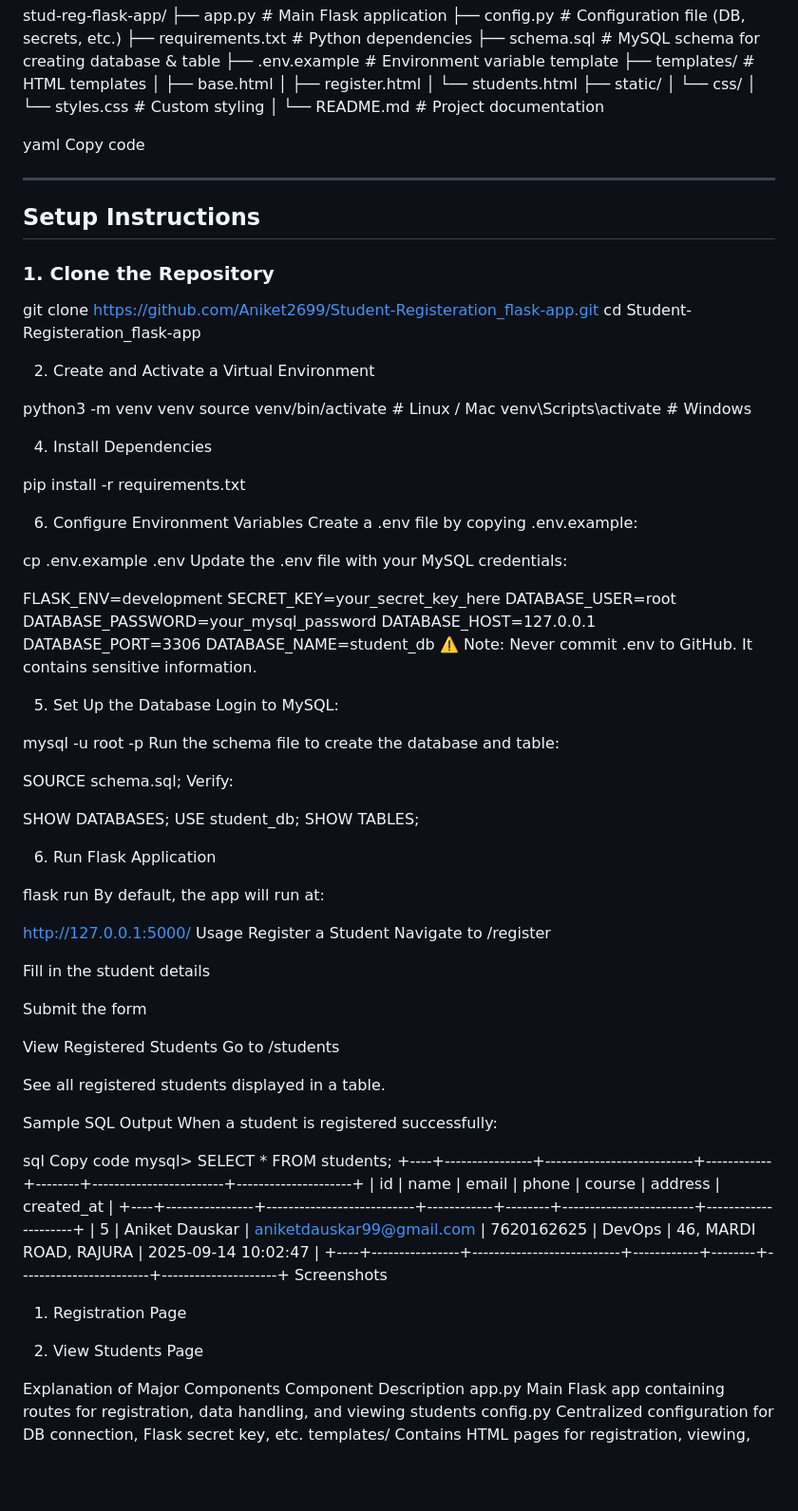
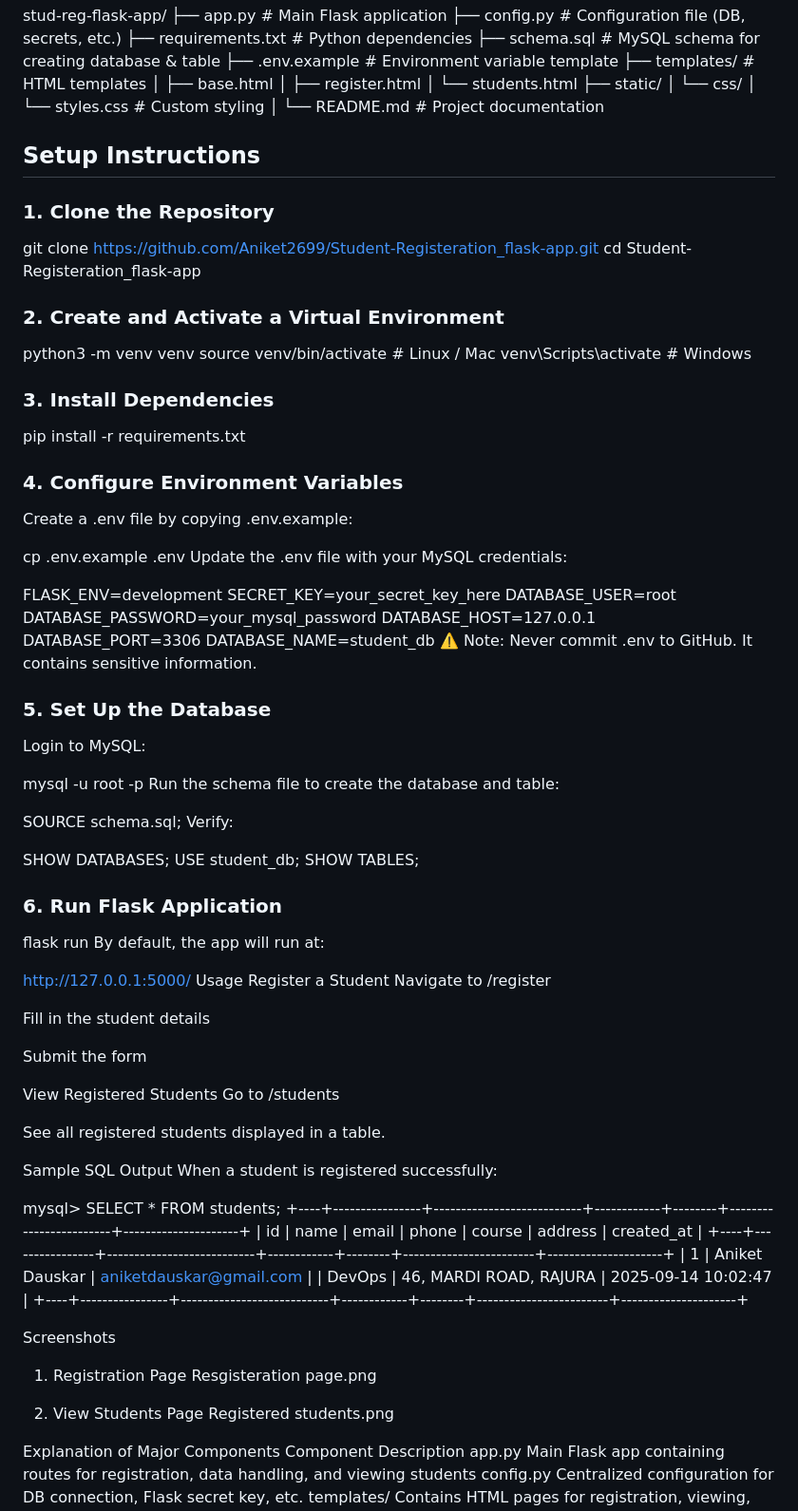
Before and after one commit to Aniket2699/Student-Registeration_flask-app, a Markdown page: README.md, the part around the change. Shown at 95% size. GitHub-like rendering; blank space fills up the shorter version.

```diff
--- a/README.md
+++ b/README.md
@@ -67,10 +67,6 @@ stud-reg-flask-app/
 │
 └── README.md # Project documentation
 
-yaml
-Copy code
-
----
 
 ## **Setup Instructions**
 
@@ -78,17 +74,17 @@ Copy code
 git clone https://github.com/Aniket2699/Student-Registeration_flask-app.git
 cd Student-Registeration_flask-app
 
-2. Create and Activate a Virtual Environment
+### **2. Create and Activate a Virtual Environment**
 
 python3 -m venv venv
 source venv/bin/activate   # Linux / Mac
 venv\Scripts\activate      # Windows
 
-4. Install Dependencies
+### **3. Install Dependencies**
 
 pip install -r requirements.txt
 
-6. Configure Environment Variables
+### **4. Configure Environment Variables**
 Create a .env file by copying .env.example:
 
 cp .env.example .env
@@ -104,7 +100,7 @@ DATABASE_PORT=3306
 DATABASE_NAME=student_db
 ⚠️ Note: Never commit .env to GitHub. It contains sensitive information.
 
-5. Set Up the Database
+### **5. Set Up the Database**
 Login to MySQL:
 
 
@@ -119,7 +115,7 @@ SHOW DATABASES;
 USE student_db;
 SHOW TABLES;
 
-6. Run Flask Application
+### **6. Run Flask Application**
 
 flask run
 By default, the app will run at:
@@ -142,18 +138,19 @@ See all registered students displayed in a table.
 Sample SQL Output
 When a student is registered successfully:
 
-sql
-Copy code
 mysql> SELECT * FROM students;
 +----+----------------+---------------------------+------------+--------+------------------------+---------------------+
 | id | name           | email                     | phone      | course | address                | created_at          |
 +----+----------------+---------------------------+------------+--------+------------------------+---------------------+
-|  5 | Aniket Dauskar | aniketdauskar99@gmail.com | 7620162625 | DevOps | 46, MARDI ROAD, RAJURA | 2025-09-14 10:02:47 |
+|  1 | Aniket Dauskar | aniketdauskar@gmail.com   |            | DevOps | 46, MARDI ROAD, RAJURA | 2025-09-14 10:02:47 |
 +----+----------------+---------------------------+------------+--------+------------------------+---------------------+
+
 Screenshots
 1. Registration Page
+Resgisteration page.png
 
-2. View Students Page
+3. View Students Page
+   Registered students.png
 
 Explanation of Major Components
 Component	Description
```
